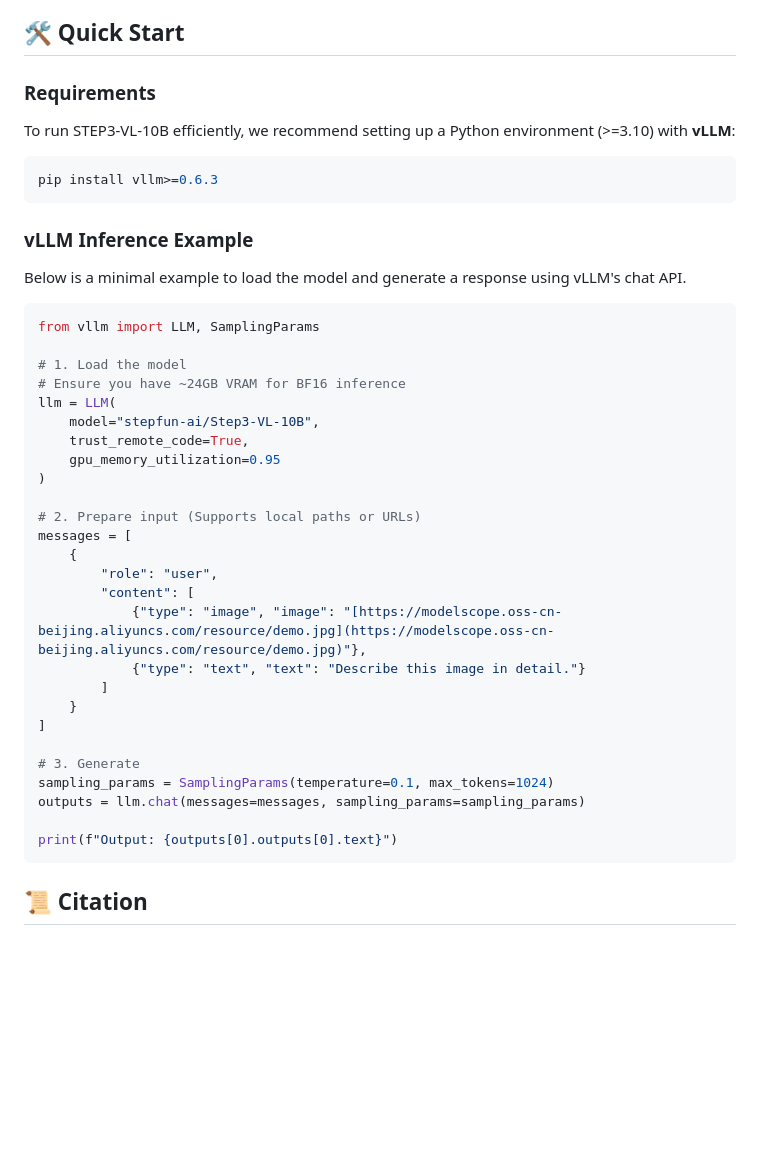
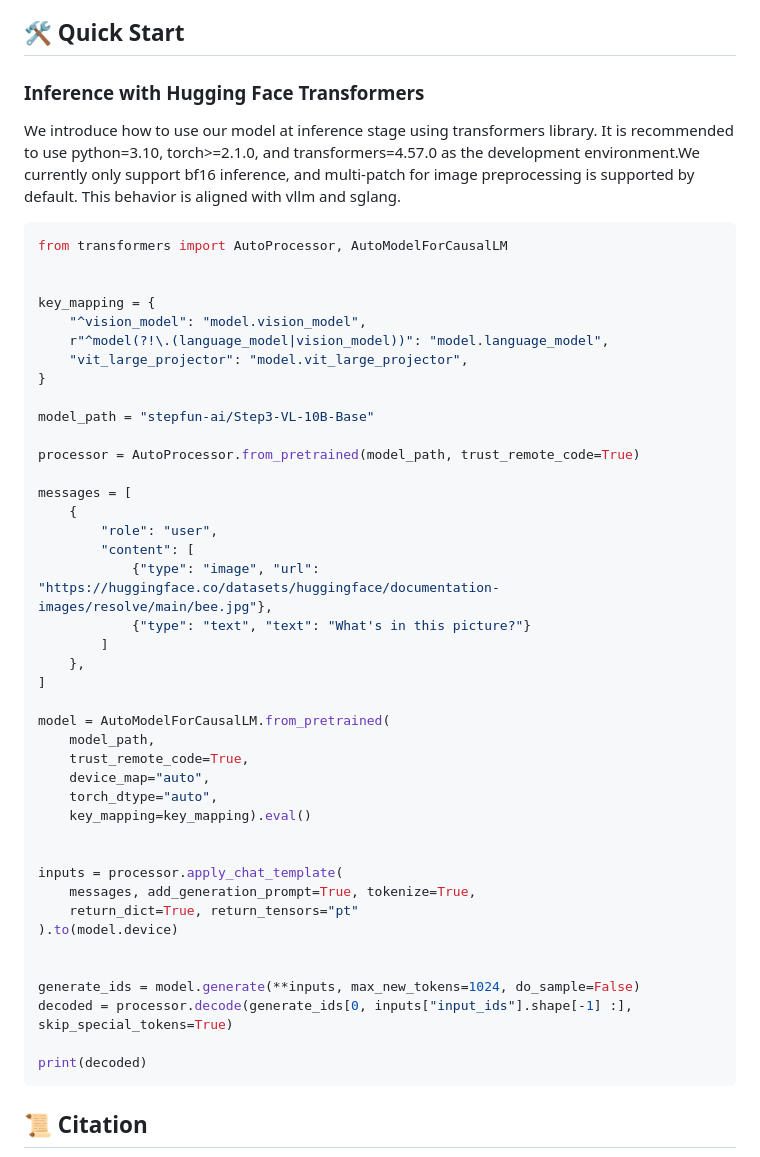
Before and after one commit to stepfun-ai/Step3-VL-10B, a Markdown page: README.md, the part around the change. Rendered like a GitHub page; blank space fills up the shorter version.

````diff
--- a/README.md
+++ b/README.md
@@ -118,47 +118,53 @@ STEP3-VL-10B delivers best-in-class performance across major multimodal benchmar
 
 ## 🛠️ Quick Start
 
-### Requirements
+### Inference with Hugging Face Transformers
 
-To run STEP3-VL-10B efficiently, we recommend setting up a Python environment (>=3.10) with **vLLM**:
-
-```bash
-pip install vllm>=0.6.3
-```
-
-### vLLM Inference Example
-
-Below is a minimal example to load the model and generate a response using vLLM's chat API.
+We introduce how to use our model at inference stage using transformers library. It is recommended to use python=3.10, torch>=2.1.0, and transformers=4.57.0 as the development environment.We currently only support bf16 inference, and multi-patch for image preprocessing is supported by default. This behavior is aligned with vllm and sglang.
 
 ```python
-from vllm import LLM, SamplingParams
+from transformers import AutoProcessor, AutoModelForCausalLM
 
-# 1. Load the model
-# Ensure you have ~24GB VRAM for BF16 inference
-llm = LLM(
-    model="stepfun-ai/Step3-VL-10B",
-    trust_remote_code=True,
-    gpu_memory_utilization=0.95
-)
 
-# 2. Prepare input (Supports local paths or URLs)
+key_mapping = {
+    "^vision_model": "model.vision_model",
+    r"^model(?!\.(language_model|vision_model))": "model.language_model",
+    "vit_large_projector": "model.vit_large_projector",
+}
+
+model_path = "stepfun-ai/Step3-VL-10B-Base"
+
+processor = AutoProcessor.from_pretrained(model_path, trust_remote_code=True)
+
 messages = [
     {
         "role": "user",
         "content": [
-            {"type": "image", "image": "[https://modelscope.oss-cn-beijing.aliyuncs.com/resource/demo.jpg](https://modelscope.oss-cn-beijing.aliyuncs.com/resource/demo.jpg)"},
-            {"type": "text", "text": "Describe this image in detail."}
+            {"type": "image", "url": "https://huggingface.co/datasets/huggingface/documentation-images/resolve/main/bee.jpg"},
+            {"type": "text", "text": "What's in this picture?"}
         ]
-    }
+    },
 ]
 
-# 3. Generate
-sampling_params = SamplingParams(temperature=0.1, max_tokens=1024)
-outputs = llm.chat(messages=messages, sampling_params=sampling_params)
+model = AutoModelForCausalLM.from_pretrained(
+    model_path,
+    trust_remote_code=True,
+    device_map="auto",
+    torch_dtype="auto",
+    key_mapping=key_mapping).eval()
 
-print(f"Output: {outputs[0].outputs[0].text}")
+
+inputs = processor.apply_chat_template(
+    messages, add_generation_prompt=True, tokenize=True,
+    return_dict=True, return_tensors="pt"
+).to(model.device)
+
+
+generate_ids = model.generate(**inputs, max_new_tokens=1024, do_sample=False)
+decoded = processor.decode(generate_ids[0, inputs["input_ids"].shape[-1] :], skip_special_tokens=True)
+
+print(decoded)
 ```
-
 
 ## 📜 Citation
 
````
